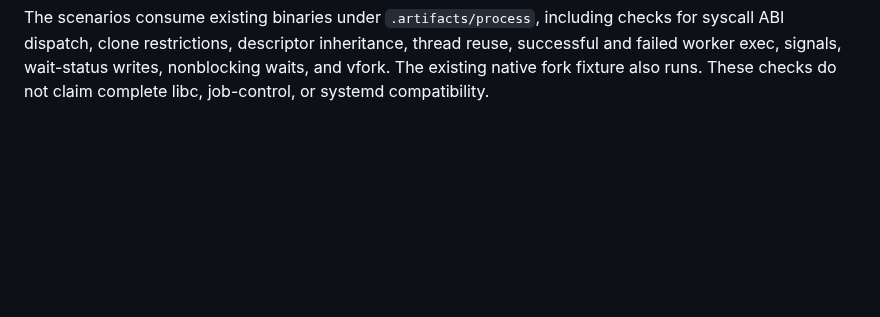
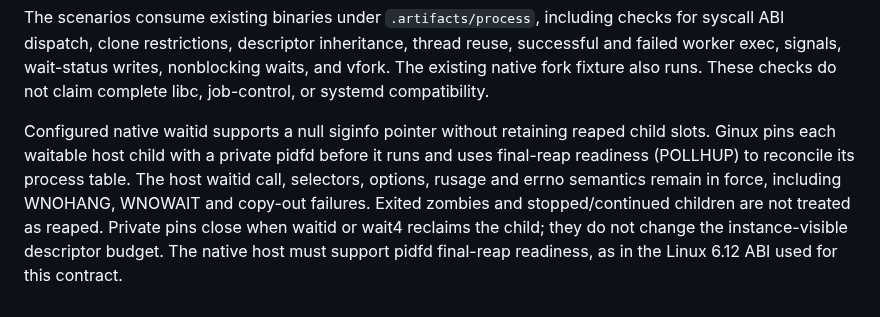
Before and after one commit to gmkurtzer/ginux, a Markdown page: README.md, the part around the change. Rendered like a GitHub page; blank space fills up the shorter version.

Commit message:
docs(init): describe null-siginfo waitid lifetime ownership
Signed-off-by: vince <vinch+gitcred@mailbox.org>

```diff
--- a/README.md
+++ b/README.md
@@ -420,3 +420,13 @@ checks for syscall ABI dispatch, clone restrictions, descriptor inheritance,
 thread reuse, successful and failed worker exec, signals, wait-status writes,
 nonblocking waits, and vfork. The existing native fork fixture also runs. These
 checks do not claim complete libc, job-control, or systemd compatibility.
+
+Configured native waitid supports a null siginfo pointer without retaining
+reaped child slots. Ginux pins each waitable host child with a private pidfd
+before it runs and uses final-reap readiness (POLLHUP) to reconcile its
+process table. The host waitid call, selectors, options, rusage and errno
+semantics remain in force, including WNOHANG, WNOWAIT and copy-out failures.
+Exited zombies and stopped/continued children are not treated as reaped.
+Private pins close when waitid or wait4 reclaims the child; they do not change
+the instance-visible descriptor budget. The native host must support pidfd
+final-reap readiness, as in the Linux 6.12 ABI used for this contract.
```
